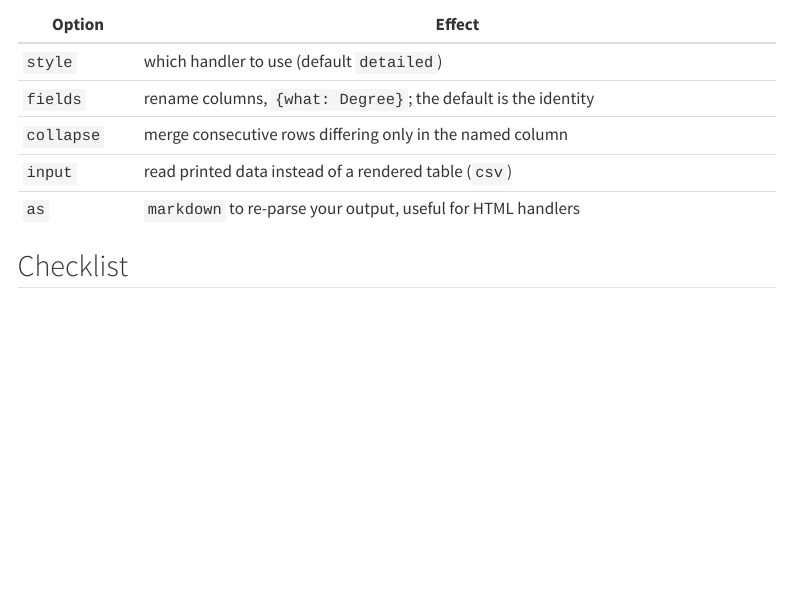
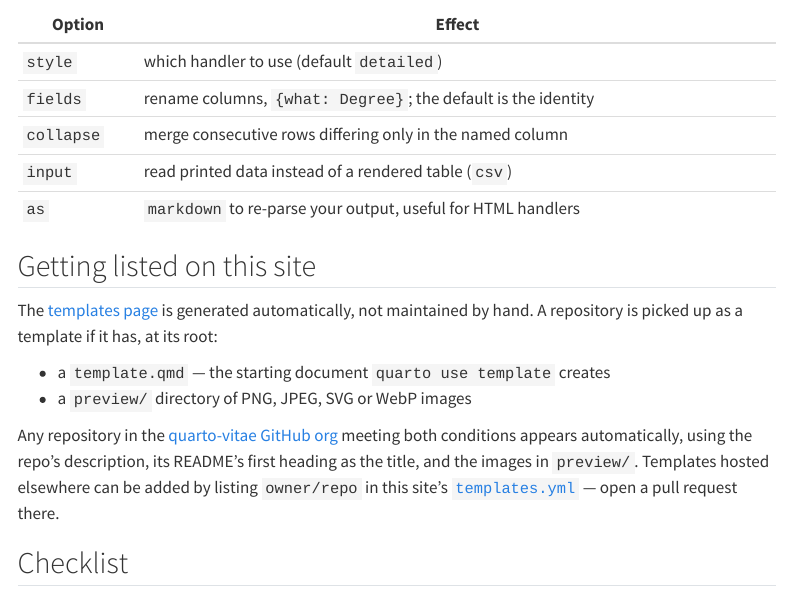
Before and after one commit to quarto-vitae/quarto-vitae.github.io, a Quarto document (creating-templates.qmd): the page in a window 1100 px wide, from 5780 px down. Rendered offline with R 4.5, knitr and Pandoc in place of Quarto, with nearby package versions; menus at the side of the page are left out; long lines of code are wrapped.

Commit message:
Add auto-generated templates gallery

```diff
--- a/_quarto.yml
+++ b/_quarto.yml
@@ -1,5 +1,6 @@
 project:
   type: website
+  pre-render: scripts/generate-templates.sh
 
 website:
   title: "Quarto Vitae"
@@ -9,9 +10,15 @@ website:
   repo-actions: [issue]
   page-navigation: true
   navbar:
+    background: white
+    foreground: black
+    logo: images/vitae-hex.svg
+    logo-alt: "Quarto Vitae"
     left:
       - href: index.qmd
         text: Home
+      - href: templates.qmd
+        text: Templates
       - href: using-templates.qmd
         text: Writing a CV
       - href: creating-templates.qmd
--- a/creating-templates.qmd
+++ b/creating-templates.qmd
@@ -306,6 +306,23 @@ Worth knowing, since it determines what reaches your handler:
 | `input`    | read printed data instead of a rendered table (`csv`)         |
 | `as`       | `markdown` to re-parse your output, useful for HTML handlers  |
 
+## Getting listed on this site
+
+The [templates page](templates.qmd) is generated automatically, not
+maintained by hand. A repository is picked up as a template if it has, at its
+root:
+
+- a `template.qmd` — the starting document `quarto use template` creates
+- a `preview/` directory of PNG, JPEG, SVG or WebP images
+
+Any repository in the [quarto-vitae GitHub
+org](https://github.com/orgs/quarto-vitae/repositories) meeting both
+conditions appears automatically, using the repo's description, its README's
+first heading as the title, and the images in `preview/`. Templates hosted
+elsewhere can be added by listing `owner/repo` in this site's
+[`templates.yml`](https://github.com/quarto-vitae/quarto-vitae.github.io/blob/main/templates.yml)
+— open a pull request there.
+
 ## Checklist
 
 - [ ] curriculum embedded with `quarto add --embed`, and committed
--- /dev/null
+++ b/templates.qmd
@@ -0,0 +7,8 @@
+Every template below is a Quarto format extension: install it, set `format:`
+in your document, and write your CV as described in
+[Writing a CV](using-templates.qmd). This list is generated automatically
+from the [quarto-vitae GitHub org](https://github.com/orgs/quarto-vitae/repositories)
+and a small list of community templates — see
+[Creating CV templates](creating-templates.qmd) if you'd like to add your own.
+
+{{< include _templates-gallery.qmd >}}
```
Also changed, not shown: templates.yml (added, +8 -0 lines), templates.qmd (6 more changed lines), 2 other files.
